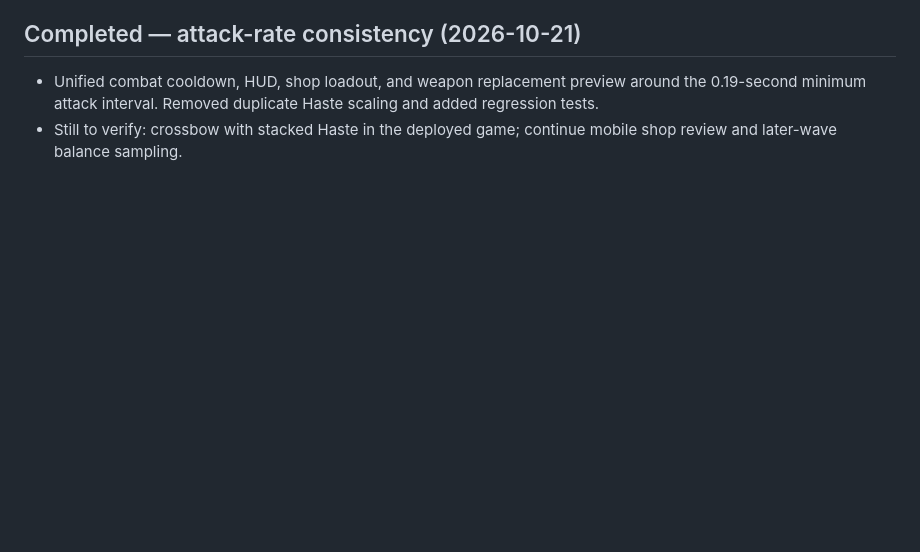
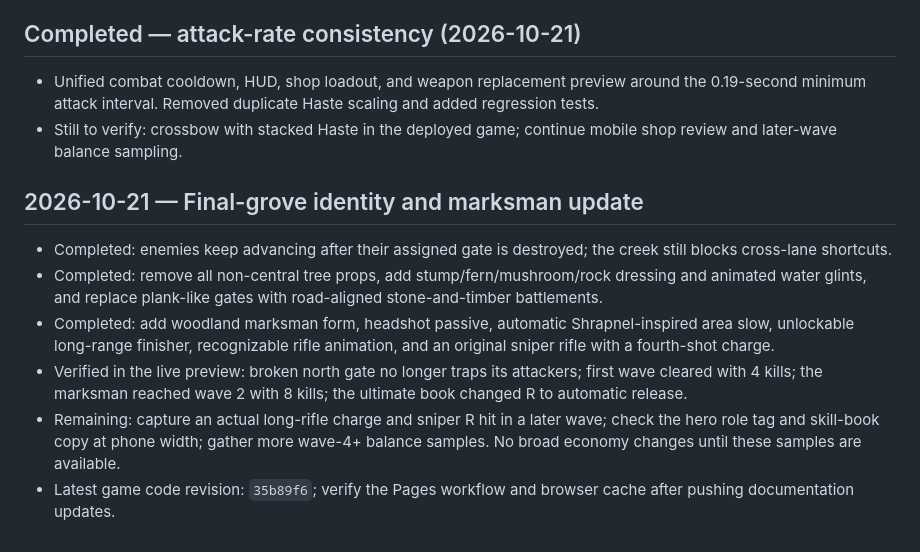
Before and after one commit to DrGWC/last-grove-game, a Markdown page: docs/GAME_ROADMAP.md, the part around the change. GitHub-like rendering; blank space fills up the shorter version.

Commit message:
Document forest and marksman development

```diff
--- a/docs/GAME_ROADMAP.md
+++ b/docs/GAME_ROADMAP.md
@@ -117,3 +117,14 @@
 
 - Unified combat cooldown, HUD, shop loadout, and weapon replacement preview around the 0.19-second minimum attack interval. Removed duplicate Haste scaling and added regression tests.
 - Still to verify: crossbow with stacked Haste in the deployed game; continue mobile shop review and later-wave balance sampling.
+
+
+
+## 2026-10-21 — Final-grove identity and marksman update
+
+- Completed: enemies keep advancing after their assigned gate is destroyed; the creek still blocks cross-lane shortcuts.
+- Completed: remove all non-central tree props, add stump/fern/mushroom/rock dressing and animated water glints, and replace plank-like gates with road-aligned stone-and-timber battlements.
+- Completed: add woodland marksman form, headshot passive, automatic Shrapnel-inspired area slow, unlockable long-range finisher, recognizable rifle animation, and an original sniper rifle with a fourth-shot charge.
+- Verified in the live preview: broken north gate no longer traps its attackers; first wave cleared with 4 kills; the marksman reached wave 2 with 8 kills; the ultimate book changed R to automatic release.
+- Remaining: capture an actual long-rifle charge and sniper R hit in a later wave; check the hero role tag and skill-book copy at phone width; gather more wave-4+ balance samples. No broad economy changes until these samples are available.
+- Latest game code revision: `35b89f6`; verify the Pages workflow and browser cache after pushing documentation updates.
```
